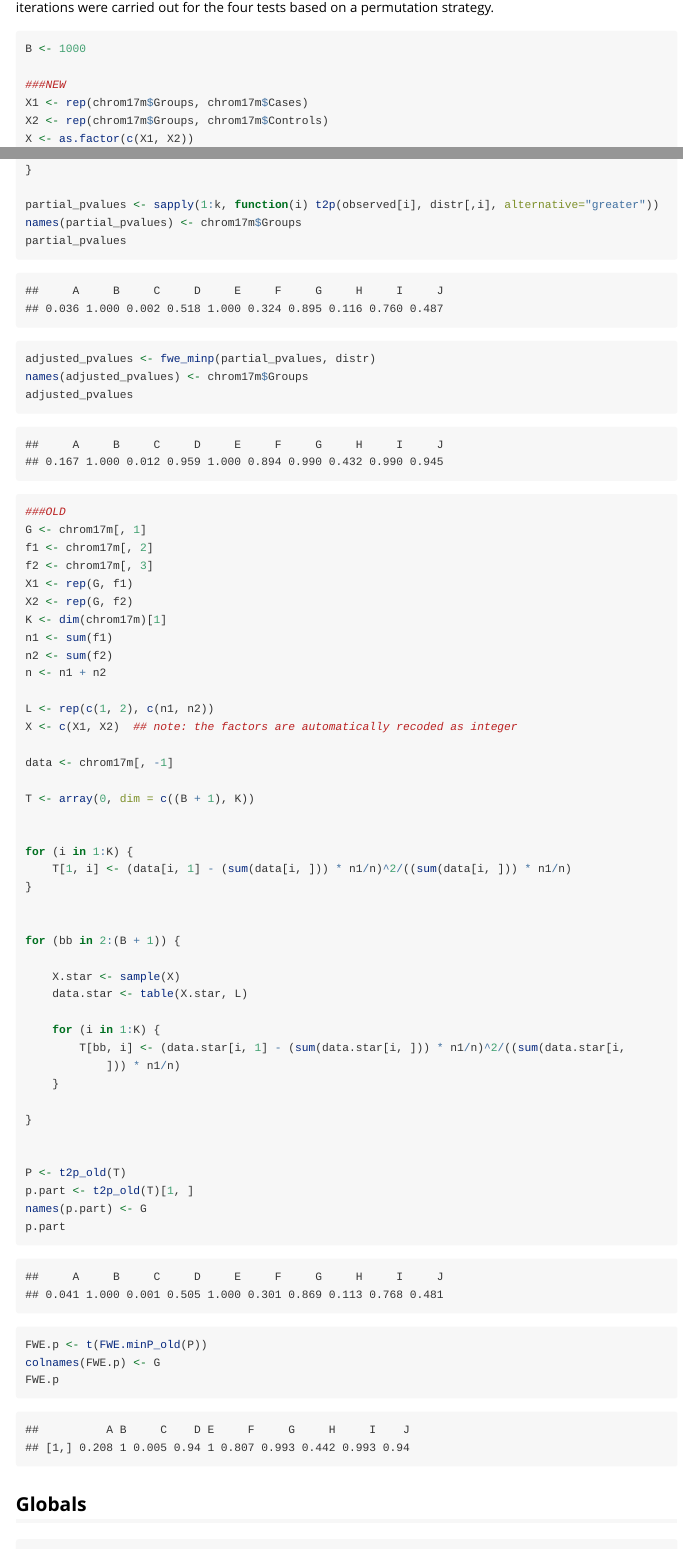
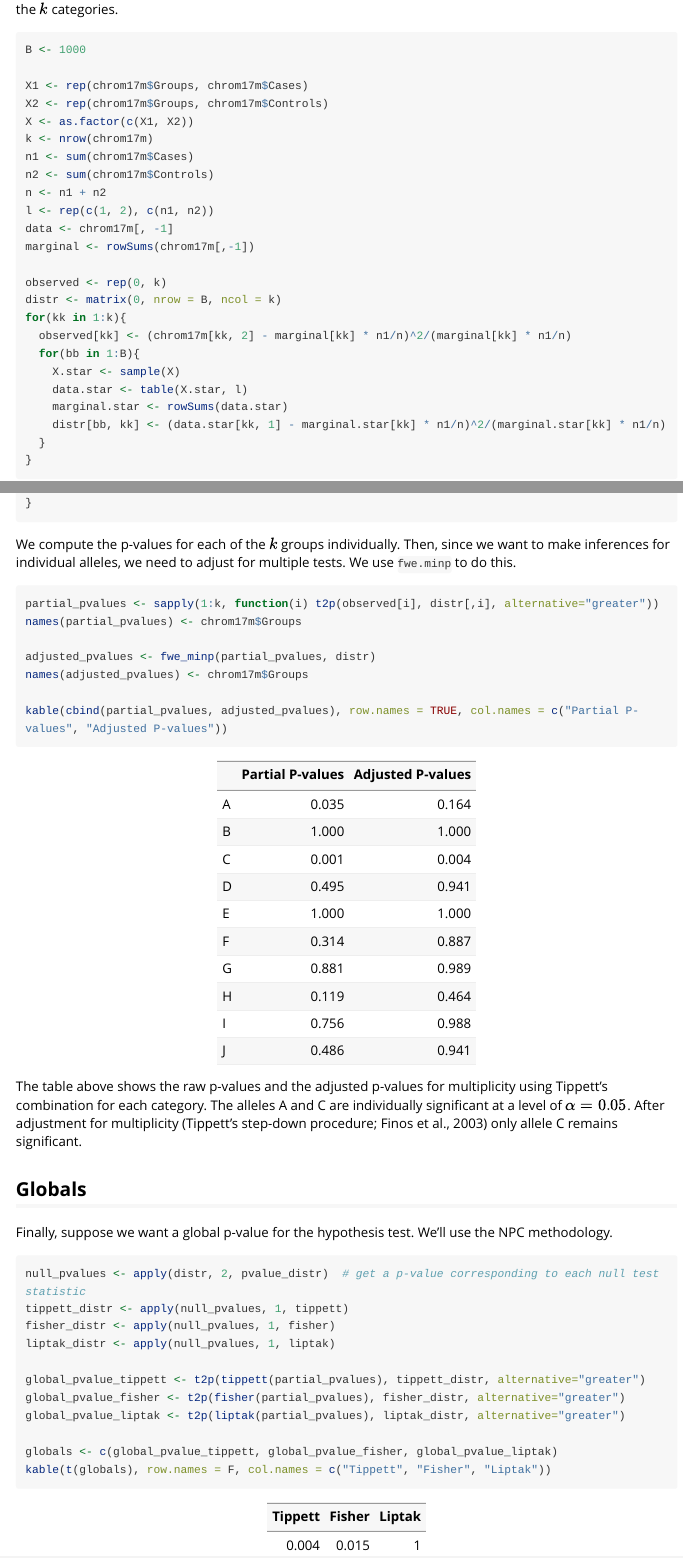
Before and after one commit to statlab/permuter, an R Markdown document (vignettes/chrom17m.Rmd): the page in a window 1100 px wide, from 790 px down before the commit and from 910 px down after it, and a second part further down, joined at a grey line. Rendered offline with R 4.5, knitr and Pandoc, with nearby package versions; code that draws random numbers runs with fixed seeds of ours; long lines of code are wrapped.

Commit message:
ENH: clean up chrom17m.Rmd, remove old code and add some explanations

````diff
--- a/vignettes/chrom17m.Rmd
+++ b/vignettes/chrom17m.Rmd
@@ -17,7 +17,7 @@ We'll consider an application concerning a case/control study in which the depen
 ```{r}
 library(permuter)
 library(knitr)
-
+set.seed(50)
 data(chrom17m)
 chrom17m
 
@@ -32,7 +36,6 @@ The association test was performed using $\chi^2$ (asymptotic and exact) and $T_
 ```{r firstanalysis}
 B <- 1000
 
-###NEW
 X1 <- rep(chrom17m$Groups, chrom17m$Cases)
 X2 <- rep(chrom17m$Groups, chrom17m$Controls)
 X <- as.factor(c(X1, X2))
@@ -55,68 +58,23 @@ for(kk in 1:k){
     distr[bb, kk] <- (data.star[kk, 1] - marginal.star[kk] * n1/n)^2/(marginal.star[kk] * n1/n)
   }
 }
+```
 
+We compute the p-values for each of the $k$ groups individually.  Then, since we want to make inferences for individual alleles, we need to adjust for multiple tests.  We use `fwe.minp` to do this.
+
+```{r pvalues}
 partial_pvalues <- sapply(1:k, function(i) t2p(observed[i], distr[,i], alternative="greater"))
 names(partial_pvalues) <- chrom17m$Groups
-partial_pvalues
 
 adjusted_pvalues <- fwe_minp(partial_pvalues, distr)
 names(adjusted_pvalues) <- chrom17m$Groups
-adjusted_pvalues
 
-
-###OLD
-G <- chrom17m[, 1]
-f1 <- chrom17m[, 2]
-f2 <- chrom17m[, 3]
-X1 <- rep(G, f1)
-X2 <- rep(G, f2)
-K <- dim(chrom17m)[1]
-n1 <- sum(f1)
-n2 <- sum(f2)
-n <- n1 + n2
-
-L <- rep(c(1, 2), c(n1, n2))
-X <- c(X1, X2)  ## note: the factors are automatically recoded as integer
-
-data <- chrom17m[, -1]
-
-T <- array(0, dim = c((B + 1), K))
-
-
-for (i in 1:K) {
-    T[1, i] <- (data[i, 1] - (sum(data[i, ])) * n1/n)^2/((sum(data[i, ])) * n1/n)
-}
-
-
-for (bb in 2:(B + 1)) {
-
-    X.star <- sample(X)
-    data.star <- table(X.star, L)
-
-    for (i in 1:K) {
-        T[bb, i] <- (data.star[i, 1] - (sum(data.star[i, ])) * n1/n)^2/((sum(data.star[i,
-            ])) * n1/n)
-    }
-
-}
-
-
-P <- t2p_old(T)
-p.part <- t2p_old(T)[1, ]
-names(p.part) <- G
-p.part
-
-FWE.p <- t(FWE.minP_old(P))
-colnames(FWE.p) <- G
-FWE.p
-
-
-
-
-
+kable(cbind(partial_pvalues, adjusted_pvalues), row.names = TRUE, col.names = c("Partial P-values", "Adjusted P-values"))
 
 ```
 
+The table above shows the raw p-values and the adjusted p-values for multiplicity using Tippett's combination for each category. The alleles A and C are individually significant at a level of $\alpha = 0.05$. After adjustment for multiplicity (Tippett's step-down procedure; Finos et al., 2003) only allele C remains significant.
+
 ## Globals
+Finally, suppose we want a global p-value for the hypothesis test.  We'll use the NPC methodology.
 ```{r globals}
````
Also changed, not shown: vignettes/chrom17m.Rmd (25 more changed lines).
